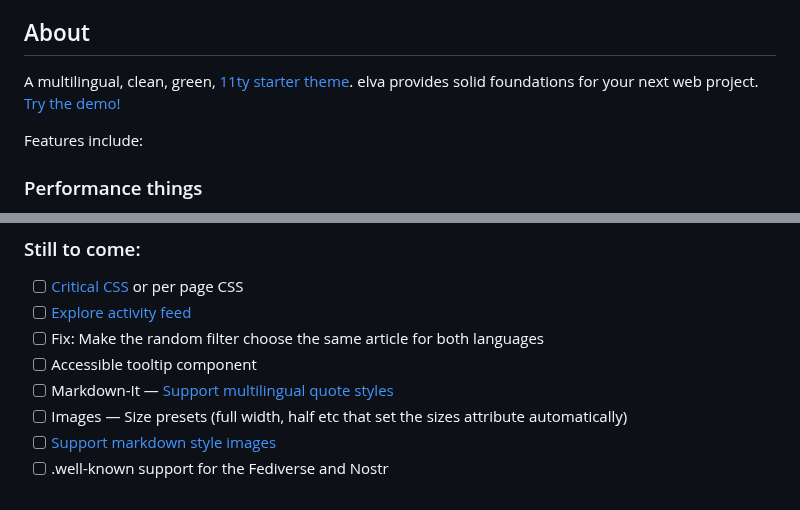
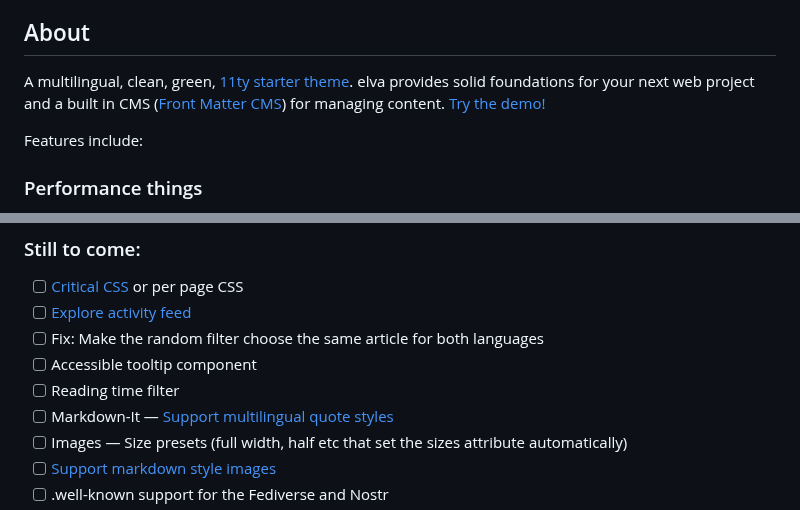
Before and after one commit to scottsweb/elva, a Markdown page: readme.md, 2 parts joined by grey strips. GitHub-like rendering.

```diff
--- a/readme.md
+++ b/readme.md
@@ -10,7 +10,7 @@
 
 ## About
 
-A multilingual, clean, green, [11ty starter theme](https://www.11ty.dev/docs/starter/). elva provides solid foundations for your next web project. [Try the demo!](https://elva.scott.ee/)
+A multilingual, clean, green, [11ty starter theme](https://www.11ty.dev/docs/starter/). elva provides solid foundations for your next web project and a built in CMS ([Front Matter CMS](https://frontmatter.codes/)) for managing content. [Try the demo!](https://elva.scott.ee/)
 
 Features include:
 
@@ -51,6 +51,7 @@ Features include:
 - [ ] [Explore activity feed](https://github.com/11ty/eleventy-activity-feed)
 - [ ] Fix: Make the random filter choose the same article for both languages
 - [ ] Accessible tooltip component
+- [ ] Reading time filter
 - [ ] Markdown-It — [Support multilingual quote styles](https://github.com/markdown-it/markdown-it#init-with-presets-and-options)
 - [ ] Images — Size presets (full width, half etc that set the sizes attribute automatically)
 - [ ] [Support markdown style images](https://nhoizey.github.io/eleventy-plugin-images-responsiver/)
```
